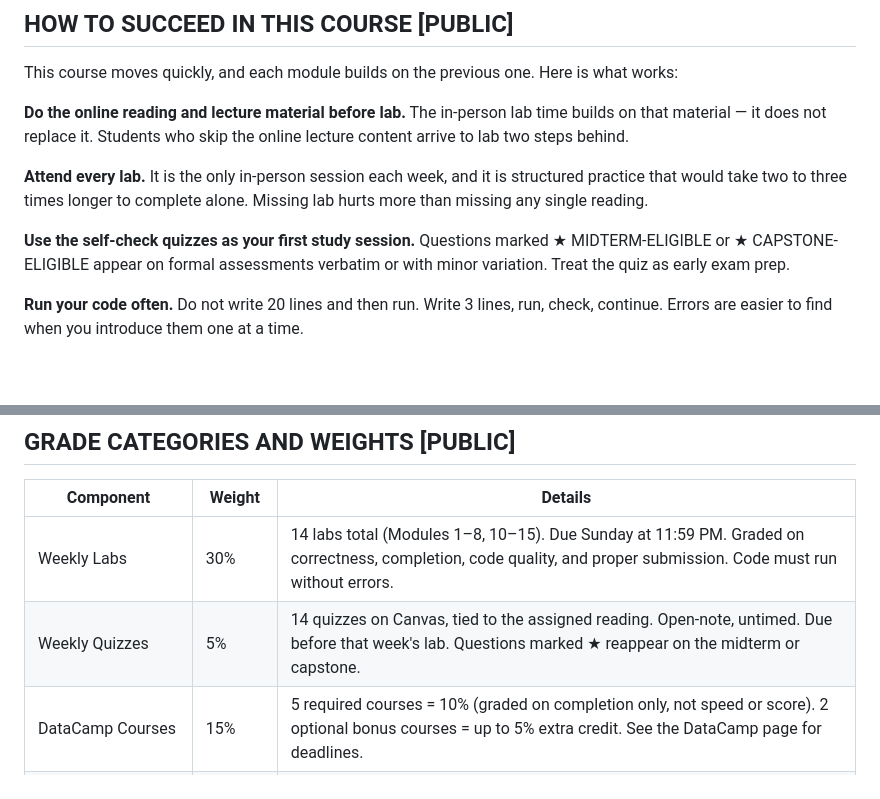
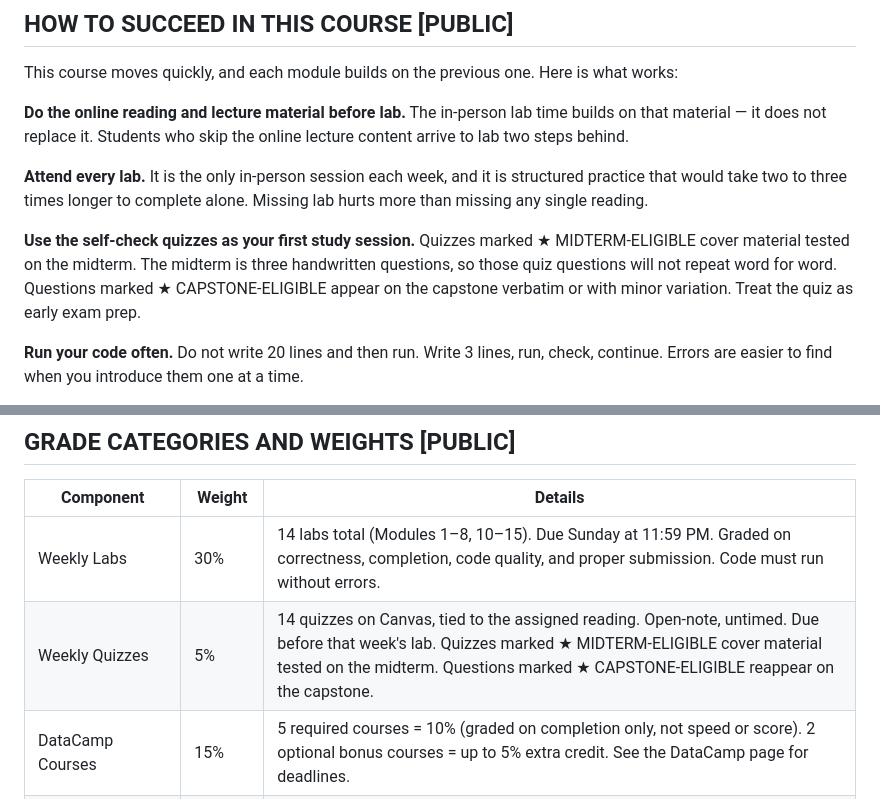
Before and after one commit to markumreed/ism_courses, a Markdown page: syllabi/ism2411_simple_syllabus.md, 2 parts joined by grey strips. GitHub-like rendering; blank space fills up the shorter version.

Commit message:
Bump ism2411 submodule pointer: Midterm-Eligible wording
ism2411 is now at 60addbb, which updates the Midterm-Eligible wording on
the Module 1-8 reading and lecture pages and on the syllabus page.

Also updates syllabi/ism2411_simple_syllabus.md the same way: quizzes
marked Midterm-Eligible cover material tested on the midterm and do not
repeat on it word for word. The capstone wording is unchanged.

Co-Authored-By: Claude Opus 5.5 (1M context) <noreply@anthropic.com>

```diff
--- a/syllabi/ism2411_simple_syllabus.md
+++ b/syllabi/ism2411_simple_syllabus.md
@@ -103,7 +103,7 @@ This course moves quickly, and each module builds on the previous one. Here is w
 
 **Attend every lab.** It is the only in-person session each week, and it is structured practice that would take two to three times longer to complete alone. Missing lab hurts more than missing any single reading.
 
-**Use the self-check quizzes as your first study session.** Questions marked ★ MIDTERM-ELIGIBLE or ★ CAPSTONE-ELIGIBLE appear on formal assessments verbatim or with minor variation. Treat the quiz as early exam prep.
+**Use the self-check quizzes as your first study session.** Quizzes marked ★ MIDTERM-ELIGIBLE cover material tested on the midterm. The midterm is three handwritten questions, so those quiz questions will not repeat word for word. Questions marked ★ CAPSTONE-ELIGIBLE appear on the capstone verbatim or with minor variation. Treat the quiz as early exam prep.
 
 **Run your code often.** Do not write 20 lines and then run. Write 3 lines, run, check, continue. Errors are easier to find when you introduce them one at a time.
 
@@ -143,7 +143,7 @@ For questions that may benefit the whole class (debugging approaches, assignment
 | Component | Weight | Details |
 |-----------|--------|---------|
 | Weekly Labs | 30% | 14 labs total (Modules 1–8, 10–15). Due Sunday at 11:59 PM. Graded on correctness, completion, code quality, and proper submission. Code must run without errors. |
-| Weekly Quizzes | 5% | 14 quizzes on Canvas, tied to the assigned reading. Open-note, untimed. Due before that week's lab. Questions marked ★ reappear on the midterm or capstone. |
+| Weekly Quizzes | 5% | 14 quizzes on Canvas, tied to the assigned reading. Open-note, untimed. Due before that week's lab. Quizzes marked ★ MIDTERM-ELIGIBLE cover material tested on the midterm. Questions marked ★ CAPSTONE-ELIGIBLE reappear on the capstone. |
 | DataCamp Courses | 15% | 5 required courses = 10% (graded on completion only, not speed or score). 2 optional bonus courses = up to 5% extra credit. See the DataCamp page for deadlines. |
 | Midterm Exam | 20% | Module 9. In-class, 75 minutes. Covers Modules 1–8. One handwritten page of notes allowed, using one side only of a standard 8.5 × 11 sheet. No laptops, no phones. |
 | Capstone Project | 25% | Module 16. End-to-end retail sales analysis submitted as a GitHub repo with a Jupyter notebook. 5–7 minute live presentation. See the capstone rubric on the course website. |
```
